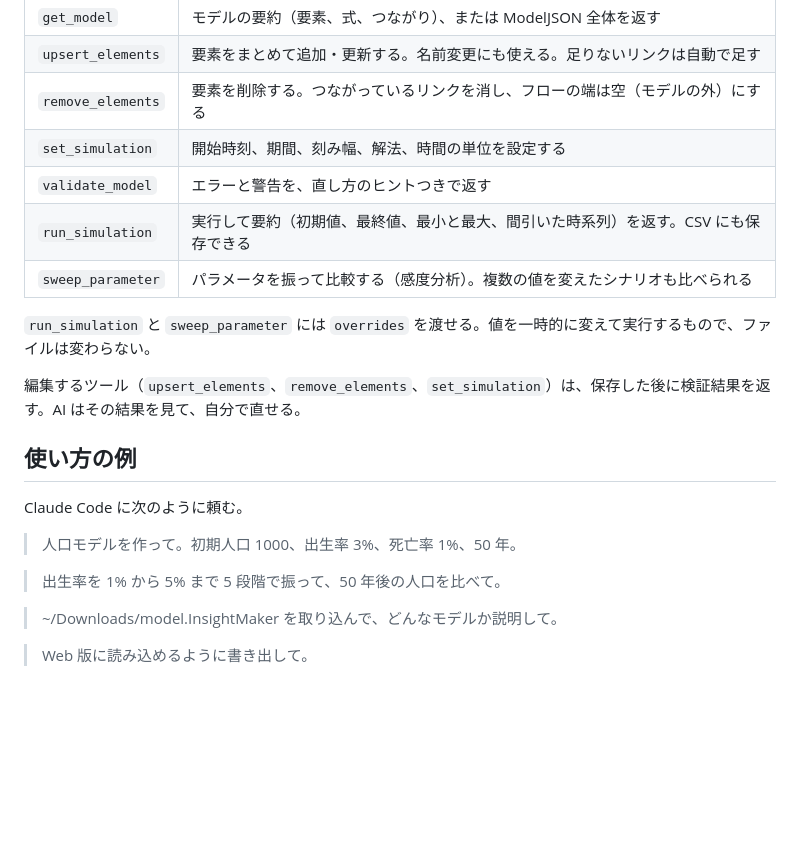
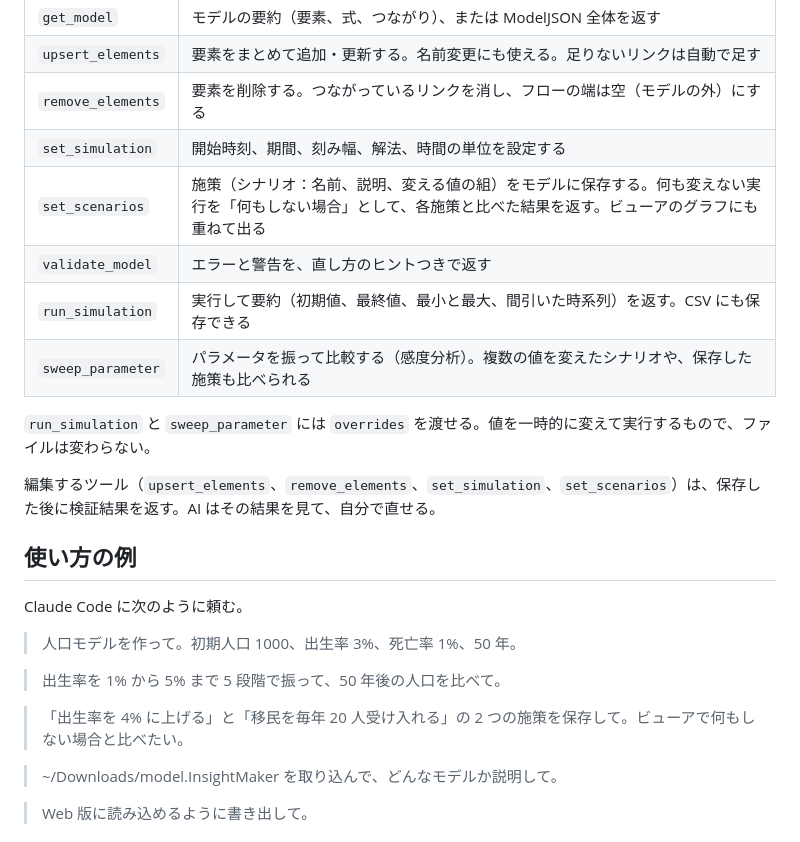
Before and after one commit to kagu3/loopsight, a Markdown page: README.md, the part around the change. Rendered like a GitHub page; blank space fills up the shorter version.

```diff
--- a/README.md
+++ b/README.md
@@ -81,13 +81,14 @@ claude mcp add --scope user sd-modeler -- node /absolute/path/to/sd-modeler/dist
 | `upsert_elements` | 要素をまとめて追加・更新する。名前変更にも使える。足りないリンクは自動で足す |
 | `remove_elements` | 要素を削除する。つながっているリンクを消し、フローの端は空（モデルの外）にする |
 | `set_simulation` | 開始時刻、期間、刻み幅、解法、時間の単位を設定する |
+| `set_scenarios` | 施策（シナリオ：名前、説明、変える値の組）をモデルに保存する。何も変えない実行を「何もしない場合」として、各施策と比べた結果を返す。ビューアのグラフにも重ねて出る |
 | `validate_model` | エラーと警告を、直し方のヒントつきで返す |
 | `run_simulation` | 実行して要約（初期値、最終値、最小と最大、間引いた時系列）を返す。CSV にも保存できる |
-| `sweep_parameter` | パラメータを振って比較する（感度分析）。複数の値を変えたシナリオも比べられる |
+| `sweep_parameter` | パラメータを振って比較する（感度分析）。複数の値を変えたシナリオや、保存した施策も比べられる |
 
 `run_simulation` と `sweep_parameter` には `overrides` を渡せる。値を一時的に変えて実行するもので、ファイルは変わらない。
 
-編集するツール（`upsert_elements`、`remove_elements`、`set_simulation`）は、保存した後に検証結果を返す。AI はその結果を見て、自分で直せる。
+編集するツール（`upsert_elements`、`remove_elements`、`set_simulation`、`set_scenarios`）は、保存した後に検証結果を返す。AI はその結果を見て、自分で直せる。
 
 ## 使い方の例
 
@@ -96,6 +97,8 @@ Claude Code に次のように頼む。
 > 人口モデルを作って。初期人口 1000、出生率 3%、死亡率 1%、50 年。
 
 > 出生率を 1% から 5% まで 5 段階で振って、50 年後の人口を比べて。
+
+> 「出生率を 4% に上げる」と「移民を毎年 20 人受け入れる」の 2 つの施策を保存して。ビューアで何もしない場合と比べたい。
 
 > ~/Downloads/model.InsightMaker を取り込んで、どんなモデルか説明して。
 
```
Also changed, not shown: docs/VIEWER.md (+15 -0 lines), docs/images/viewer/scenarios.png (added), 17 other files.
